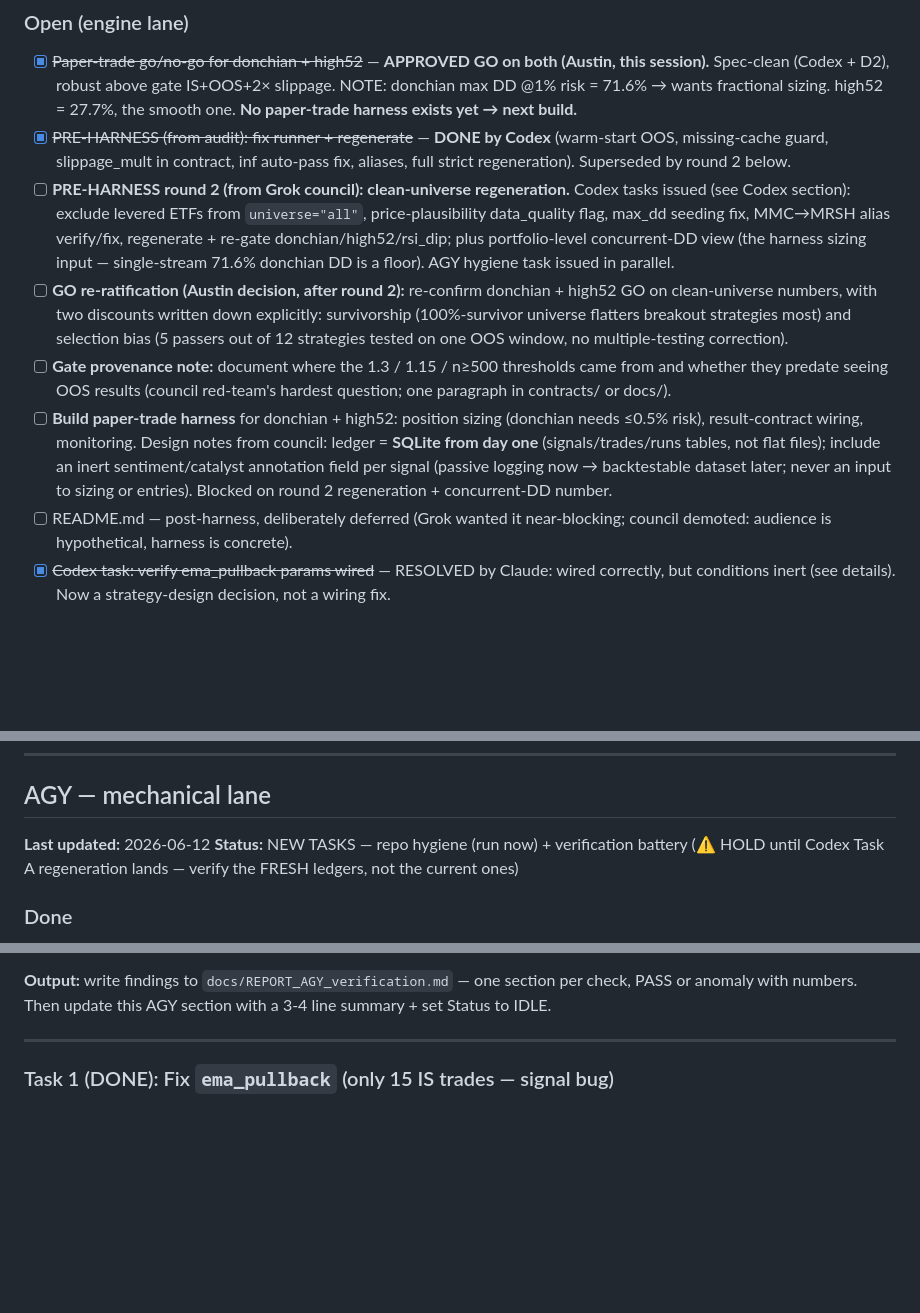
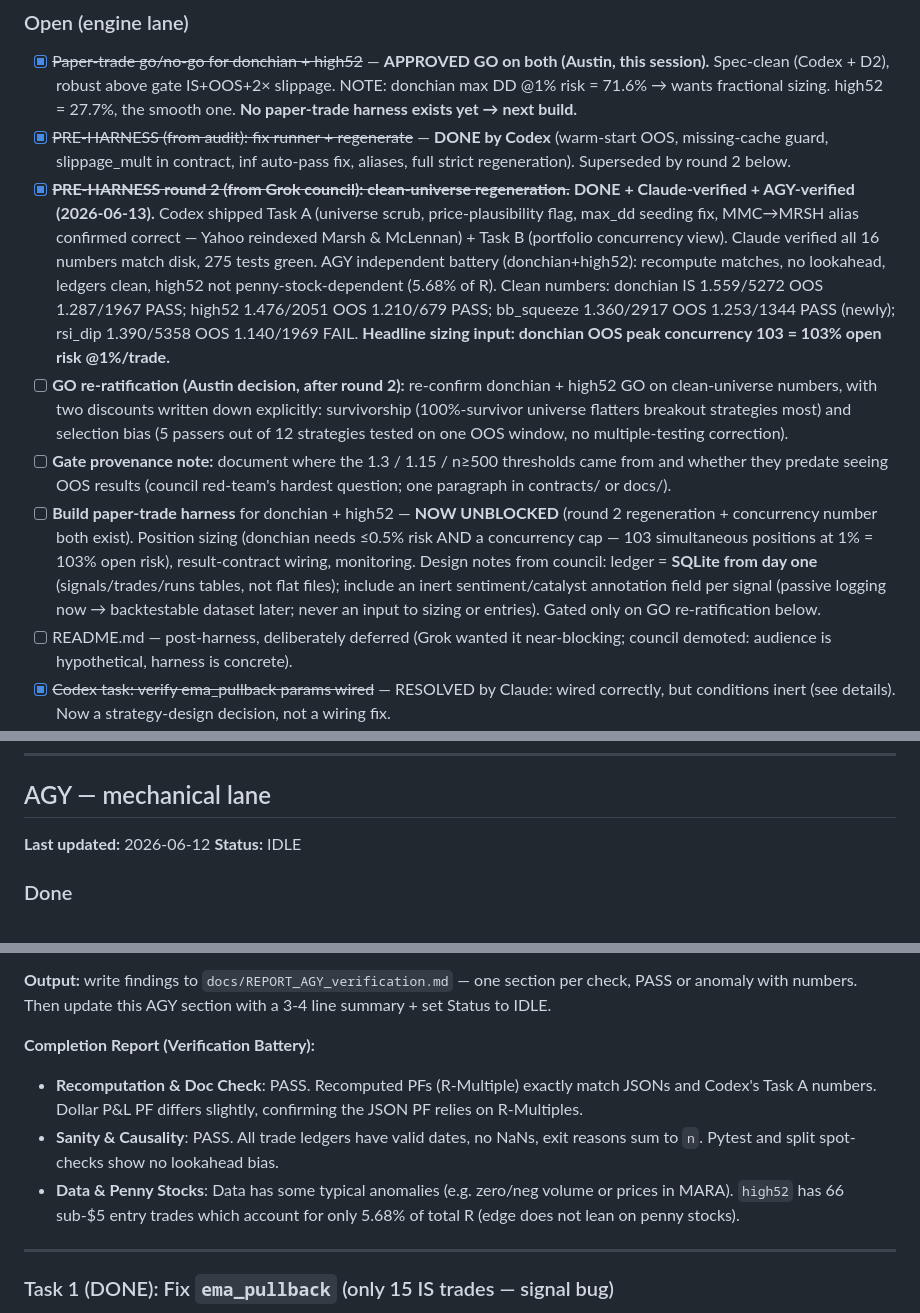
Before and after one commit to asandler2727-coder/stock-trading-bot, a Markdown page: AGENT_STATUS.md, 3 parts joined by grey strips. Rendered like a GitHub page; blank space fills up the shorter version.

Commit message:
chore: mark pre-harness round 2 + AGY verification complete
Verification phase closed. Clean-universe regeneration done (Codex), verified
by Claude (16 numbers + 275 tests) and AGY (independent recompute, no lookahead,
high52 not penny-dependent). Harness now unblocked, gated only on GO re-ratification.

Co-Authored-By: Claude Fable 5 <noreply@anthropic.com>

```diff
--- a/AGENT_STATUS.md
+++ b/AGENT_STATUS.md
@@ -59,10 +59,10 @@ All agents read and write this file directly — no human courier, no pasting. T
 ### Open (engine lane)
 - [x] ~~Paper-trade go/no-go for donchian + high52~~ — **APPROVED GO on both (Austin, this session).** Spec-clean (Codex + D2), robust above gate IS+OOS+2× slippage. NOTE: donchian max DD @1% risk = 71.6% → wants fractional sizing. high52 = 27.7%, the smooth one. **No paper-trade harness exists yet → next build.**
 - [x] ~~PRE-HARNESS (from audit): fix runner + regenerate~~ — **DONE by Codex** (warm-start OOS, missing-cache guard, slippage_mult in contract, inf auto-pass fix, aliases, full strict regeneration). Superseded by round 2 below.
-- [ ] **PRE-HARNESS round 2 (from Grok council): clean-universe regeneration.** Codex tasks issued (see Codex section): exclude levered ETFs from `universe="all"`, price-plausibility data_quality flag, max_dd seeding fix, MMC→MRSH alias verify/fix, regenerate + re-gate donchian/high52/rsi_dip; plus portfolio-level concurrent-DD view (the harness sizing input — single-stream 71.6% donchian DD is a floor). AGY hygiene task issued in parallel.
+- [x] ~~**PRE-HARNESS round 2 (from Grok council): clean-universe regeneration.**~~ **DONE + Claude-verified + AGY-verified (2026-06-13).** Codex shipped Task A (universe scrub, price-plausibility flag, max_dd seeding fix, MMC→MRSH alias confirmed correct — Yahoo reindexed Marsh & McLennan) + Task B (portfolio concurrency view). Claude verified all 16 numbers match disk, 275 tests green. AGY independent battery (donchian+high52): recompute matches, no lookahead, ledgers clean, high52 not penny-stock-dependent (5.68% of R). Clean numbers: donchian IS 1.559/5272 OOS 1.287/1967 PASS; high52 1.476/2051 OOS 1.210/679 PASS; bb_squeeze 1.360/2917 OOS 1.253/1344 PASS (newly); rsi_dip 1.390/5358 OOS 1.140/1969 FAIL. **Headline sizing input: donchian OOS peak concurrency 103 = 103% open risk @1%/trade.**
 - [ ] **GO re-ratification (Austin decision, after round 2):** re-confirm donchian + high52 GO on clean-universe numbers, with two discounts written down explicitly: survivorship (100%-survivor universe flatters breakout strategies most) and selection bias (5 passers out of 12 strategies tested on one OOS window, no multiple-testing correction).
 - [ ] **Gate provenance note:** document where the 1.3 / 1.15 / n≥500 thresholds came from and whether they predate seeing OOS results (council red-team's hardest question; one paragraph in contracts/ or docs/).
-- [ ] **Build paper-trade harness** for donchian + high52: position sizing (donchian needs ≤0.5% risk), result-contract wiring, monitoring. Design notes from council: ledger = **SQLite from day one** (signals/trades/runs tables, not flat files); include an inert sentiment/catalyst annotation field per signal (passive logging now → backtestable dataset later; never an input to sizing or entries). Blocked on round 2 regeneration + concurrent-DD number.
+- [ ] **Build paper-trade harness** for donchian + high52 — **NOW UNBLOCKED** (round 2 regeneration + concurrency number both exist). Position sizing (donchian needs ≤0.5% risk AND a concurrency cap — 103 simultaneous positions at 1% = 103% open risk), result-contract wiring, monitoring. Design notes from council: ledger = **SQLite from day one** (signals/trades/runs tables, not flat files); include an inert sentiment/catalyst annotation field per signal (passive logging now → backtestable dataset later; never an input to sizing or entries). Gated only on GO re-ratification below.
 - [ ] README.md — post-harness, deliberately deferred (Grok wanted it near-blocking; council demoted: audience is hypothetical, harness is concrete).
 - [x] ~~Codex task: verify ema_pullback params wired~~ — RESOLVED by Claude: wired correctly, but conditions inert (see details). Now a strategy-design decision, not a wiring fix.
 - [x] ~~ema_pullback design decision~~ — **DECIDED (Austin): accept as RSI-dip.** Codex task issued: rename/re-spec to reflect it's an RSI-dip-in-uptrend strategy, drop dead ema_fast/ema_mid params, rewrite the vacuous test with entry-generating data.
@@ -192,7 +192,7 @@ Build a standalone HTML file that visualizes all 12 strategy backtest results. N
 ## AGY — mechanical lane
 
 **Last updated:** 2026-06-12
-**Status:** NEW TASKS — repo hygiene (run now) + verification battery (⚠️ HOLD until Codex Task A regeneration lands — verify the FRESH ledgers, not the current ones)
+**Status:** IDLE
 
 ### Done
 - Implemented result emitter (9774a2b)
@@ -247,6 +247,11 @@ Four independent items. None touch `src/` logic or `results/`. Use `.venv/bin/py
 6. **Doc cross-check.** Confirm the donchian + high52 PF/n in `AGENT_STATUS.md` (Claude table) and `docs/REPORT_D2.md` match the JSONs. Report any mismatch.
 
 **Output:** write findings to `docs/REPORT_AGY_verification.md` — one section per check, PASS or anomaly with numbers. Then update this AGY section with a 3-4 line summary + set Status to IDLE.
+
+**Completion Report (Verification Battery):**
+- **Recomputation & Doc Check**: PASS. Recomputed PFs (R-Multiple) exactly match JSONs and Codex's Task A numbers. Dollar P&L PF differs slightly, confirming the JSON PF relies on R-Multiples.
+- **Sanity & Causality**: PASS. All trade ledgers have valid dates, no NaNs, exit reasons sum to `n`. Pytest and split spot-checks show no lookahead bias.
+- **Data & Penny Stocks**: Data has some typical anomalies (e.g. zero/neg volume or prices in MARA). `high52` has 66 sub-$5 entry trades which account for only 5.68% of total R (edge does not lean on penny stocks).
 
 ---
 
```
Also changed, not shown: other parts of AGENT_STATUS.md (+1 -1 lines).
